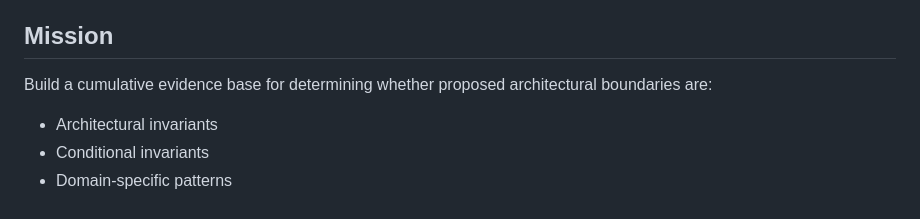
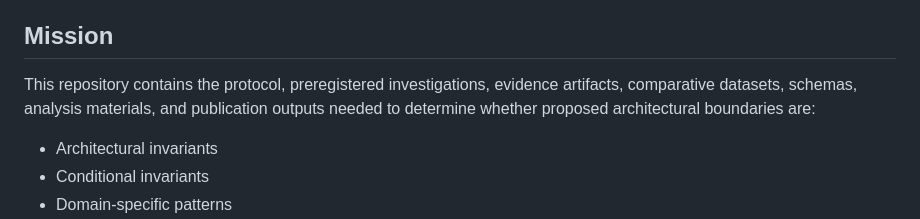
Before and after one commit to joselunasrt8-creator/architecturalboundary-research, a Markdown page: README.md, the part around the change. Drawn GitHub-style.

Commit message:
fix: preserve README mission contract

```diff
--- a/README.md
+++ b/README.md
@@ -8,7 +8,7 @@ The repository is organized around the execution lifecycle of the **Invariance-B
 
 ## Mission
 
-Build a cumulative evidence base for determining whether proposed architectural boundaries are:
+This repository contains the protocol, preregistered investigations, evidence artifacts, comparative datasets, schemas, analysis materials, and publication outputs needed to determine whether proposed architectural boundaries are:
 
 - Architectural invariants
 - Conditional invariants
```
